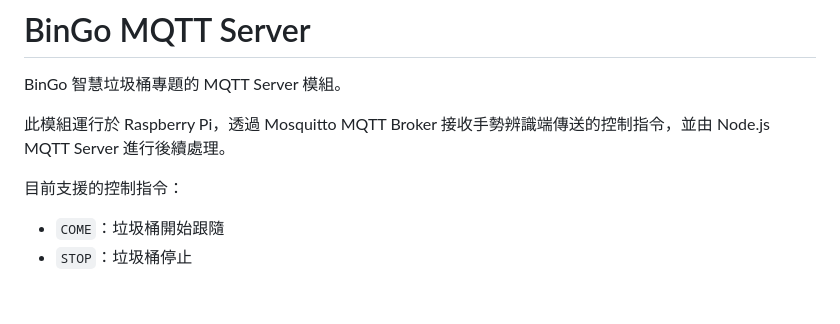
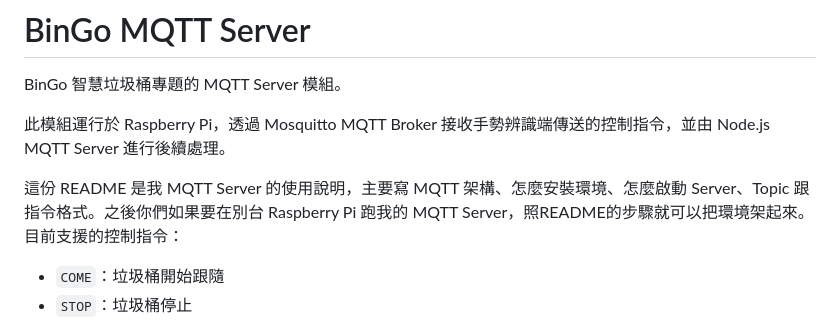
Before and after one commit to cailin0408/BinGo, a Markdown page: MQTT-Server/README.md, the part around the change. Rendered like a GitHub page; blank space fills up the shorter version.

```diff
--- a/MQTT-Server/README.md
+++ b/MQTT-Server/README.md
@@ -4,6 +4,7 @@ BinGo 智慧垃圾桶專題的 MQTT Server 模組。
 
 此模組運行於 Raspberry Pi，透過 Mosquitto MQTT Broker 接收手勢辨識端傳送的控制指令，並由 Node.js MQTT Server 進行後續處理。
 
+這份 README 是我 MQTT Server 的使用說明，主要寫 MQTT 架構、怎麼安裝環境、怎麼啟動 Server、Topic 跟指令格式。之後你們如果要在別台 Raspberry Pi 跑我的 MQTT Server，照README的步驟就可以把環境架起來。
 目前支援的控制指令：
 
 - `COME`：垃圾桶開始跟隨
```
